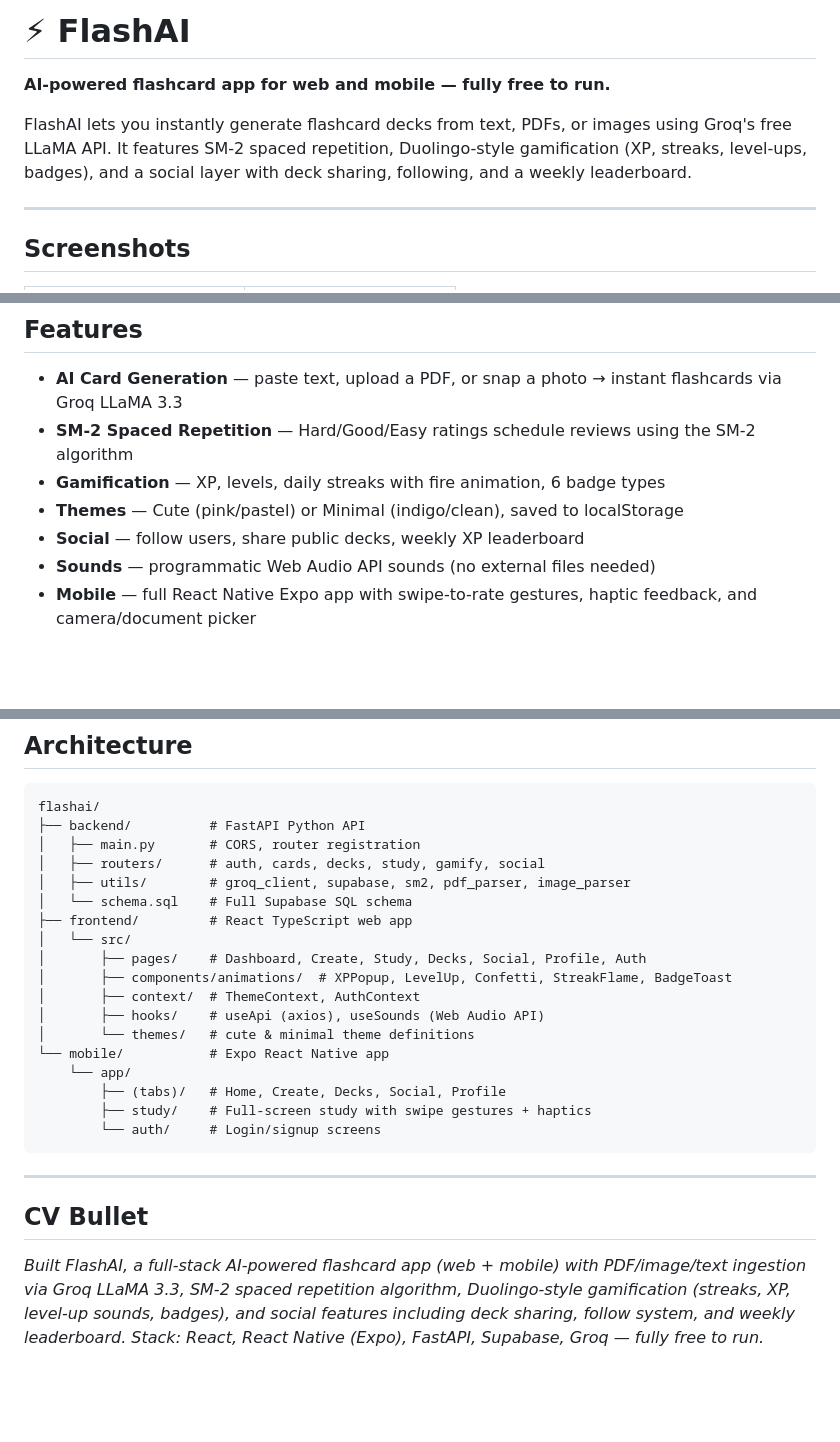
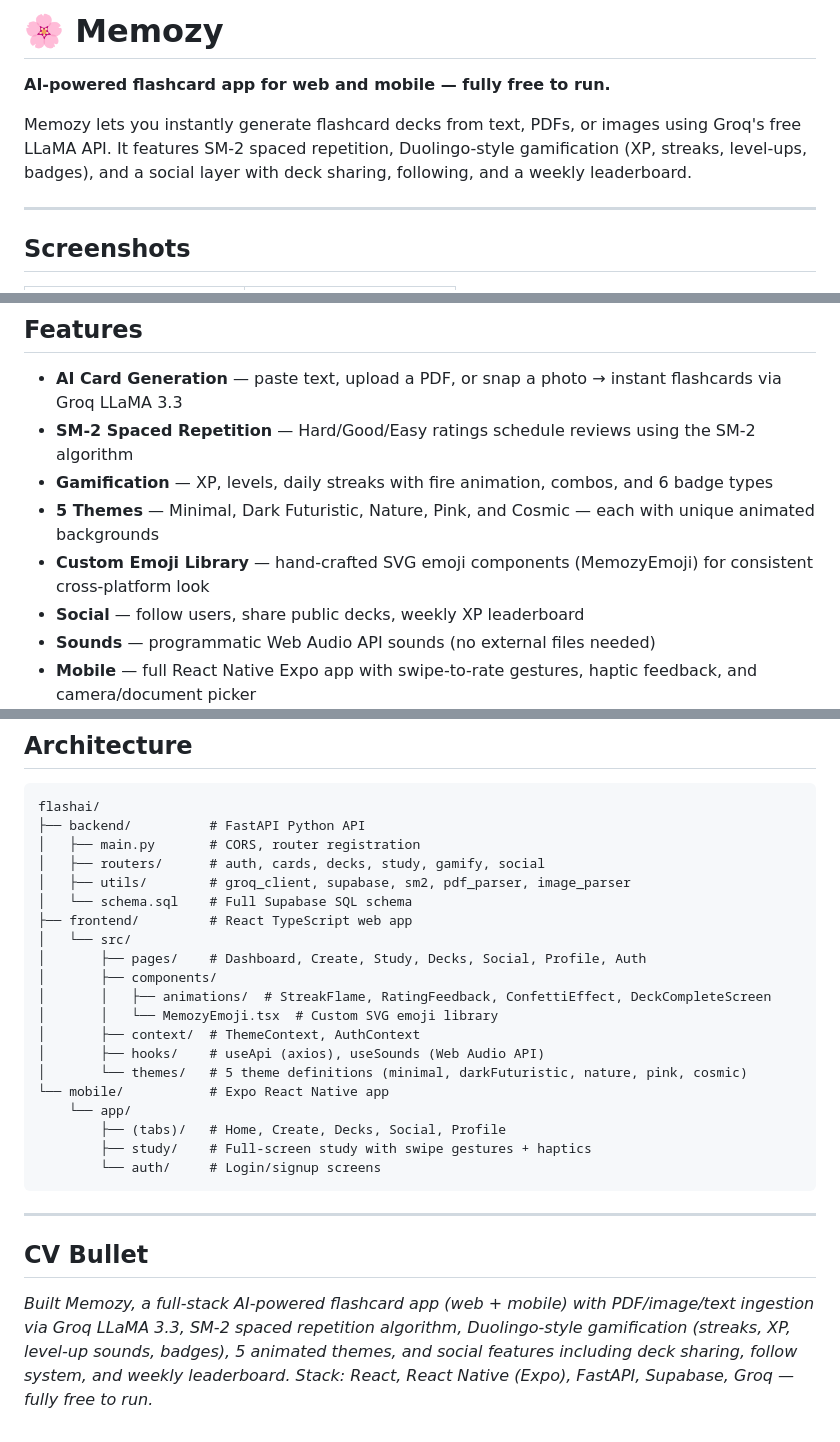
Before and after one commit to Makhabat03/Memozy, a Markdown page: README.md, 3 parts joined by grey strips. Drawn GitHub-style; blank space fills up the shorter version.

Commit message:
Update README: rebrand to Memozy, update features and architecture

```diff
--- a/README.md
+++ b/README.md
@@ -1,8 +1,8 @@
-# ⚡ FlashAI
+# 🌸 Memozy
 
 **AI-powered flashcard app for web and mobile — fully free to run.**
 
-FlashAI lets you instantly generate flashcard decks from text, PDFs, or images using Groq's free LLaMA API. It features SM-2 spaced repetition, Duolingo-style gamification (XP, streaks, level-ups, badges), and a social layer with deck sharing, following, and a weekly leaderboard.
+Memozy lets you instantly generate flashcard decks from text, PDFs, or images using Groq's free LLaMA API. It features SM-2 spaced repetition, Duolingo-style gamification (XP, streaks, level-ups, badges), and a social layer with deck sharing, following, and a weekly leaderboard.
 
 ---
 
@@ -22,8 +22,9 @@ FlashAI lets you instantly generate flashcard decks from text, PDFs, or images u
 
 - **AI Card Generation** — paste text, upload a PDF, or snap a photo → instant flashcards via Groq LLaMA 3.3
 - **SM-2 Spaced Repetition** — Hard/Good/Easy ratings schedule reviews using the SM-2 algorithm
-- **Gamification** — XP, levels, daily streaks with fire animation, 6 badge types
-- **Themes** — Cute (pink/pastel) or Minimal (indigo/clean), saved to localStorage
+- **Gamification** — XP, levels, daily streaks with fire animation, combos, and 6 badge types
+- **5 Themes** — Minimal, Dark Futuristic, Nature, Pink, and Cosmic — each with unique animated backgrounds
+- **Custom Emoji Library** — hand-crafted SVG emoji components (MemozyEmoji) for consistent cross-platform look
 - **Social** — follow users, share public decks, weekly XP leaderboard
 - **Sounds** — programmatic Web Audio API sounds (no external files needed)
 - **Mobile** — full React Native Expo app with swipe-to-rate gestures, haptic feedback, and camera/document picker
@@ -105,10 +106,12 @@ flashai/
 ├── frontend/         # React TypeScript web app
 │   └── src/
 │       ├── pages/    # Dashboard, Create, Study, Decks, Social, Profile, Auth
-│       ├── components/animations/  # XPPopup, LevelUp, Confetti, StreakFlame, BadgeToast
+│       ├── components/
+│       │   ├── animations/  # StreakFlame, RatingFeedback, ConfettiEffect, DeckCompleteScreen
+│       │   └── MemozyEmoji.tsx  # Custom SVG emoji library
 │       ├── context/  # ThemeContext, AuthContext
 │       ├── hooks/    # useApi (axios), useSounds (Web Audio API)
-│       └── themes/   # cute & minimal theme definitions
+│       └── themes/   # 5 theme definitions (minimal, darkFuturistic, nature, pink, cosmic)
 └── mobile/           # Expo React Native app
     └── app/
         ├── (tabs)/   # Home, Create, Decks, Social, Profile
@@ -120,4 +123,4 @@ flashai/
 
 ## CV Bullet
 
-*Built FlashAI, a full-stack AI-powered flashcard app (web + mobile) with PDF/image/text ingestion via Groq LLaMA 3.3, SM-2 spaced repetition algorithm, Duolingo-style gamification (streaks, XP, level-up sounds, badges), and social features including deck sharing, follow system, and weekly leaderboard. Stack: React, React Native (Expo), FastAPI, Supabase, Groq — fully free to run.*
+*Built Memozy, a full-stack AI-powered flashcard app (web + mobile) with PDF/image/text ingestion via Groq LLaMA 3.3, SM-2 spaced repetition algorithm, Duolingo-style gamification (streaks, XP, level-up sounds, badges), 5 animated themes, and social features including deck sharing, follow system, and weekly leaderboard. Stack: React, React Native (Expo), FastAPI, Supabase, Groq — fully free to run.*
```
